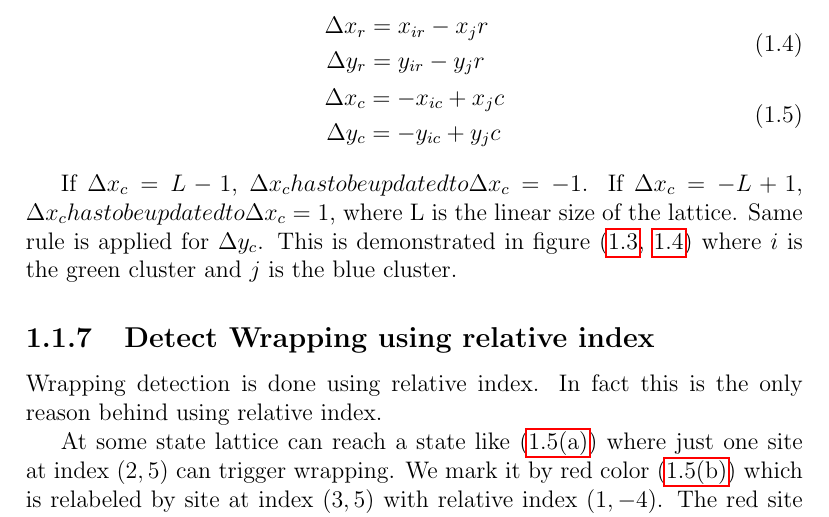
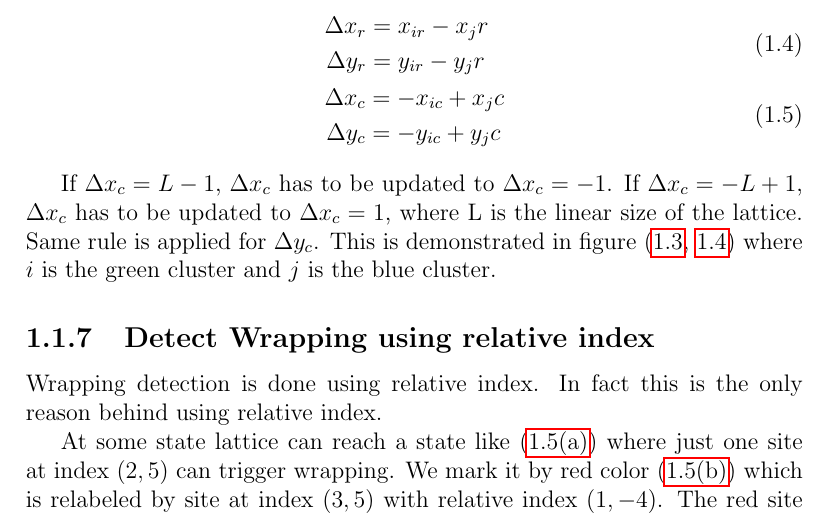
Before and after one commit to sha314/Algorithm-NonEquilibrium, a LaTeX document (Algorithm-NonEquilibrium.tex, which reads SquareLatticePercolation.tex): part of page 7 of 10, cut so that both start at the same text. Compiled offline with pdfLaTeX.

Commit message:
$ symbol misplaced

```diff
--- a/SquareLatticePercolation.tex
+++ b/SquareLatticePercolation.tex
@@ -137,7 +137,7 @@ Where
 \end{split}
 \end{align}
 
-If $\Delta x_c=L-1$, $\Delta x_c has to be updated to $\Delta x_c=-1$. If $\Delta x_c=-L+1$, $\Delta x_c has to be updated to $\Delta x_c=1$, where L is the linear size of the lattice. Same rule is applied for $\Delta y_c$.  This is demonstrated in figure (\ref{fig:relative-index-2}, \ref{fig:relative-index-3}) where $i$ is the green cluster and $j$ is the blue cluster.
+If $\Delta x_c=L-1$, $\Delta x_c$ has to be updated to $\Delta x_c=-1$. If $\Delta x_c=-L+1$, $\Delta x_c$ has to be updated to $\Delta x_c=1$, where L is the linear size of the lattice. Same rule is applied for $\Delta y_c$.  This is demonstrated in figure (\ref{fig:relative-index-2}, \ref{fig:relative-index-3}) where $i$ is the green cluster and $j$ is the blue cluster.
 
 	\begin{figure}
 	\centering
```
Also changed, not shown: Algorithm-NonEquilibrium.pdf, SquareLatticePercolation.tex (2 more changed lines).
